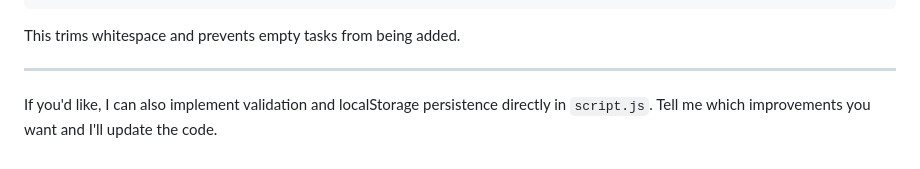
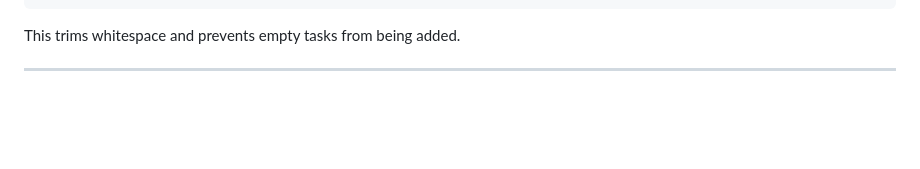
Before and after one commit to L-O-R/js, a Markdown page: README.md, the part around the change. Rendered like a GitHub page; blank space fills up the shorter version.

```diff
--- a/README.md
+++ b/README.md
@@ -168,5 +168,3 @@ todoList.push(task)
 This trims whitespace and prevents empty tasks from being added.
 
 ---
-
-If you'd like, I can also implement validation and localStorage persistence directly in `script.js`. Tell me which improvements you want and I'll update the code.
```
